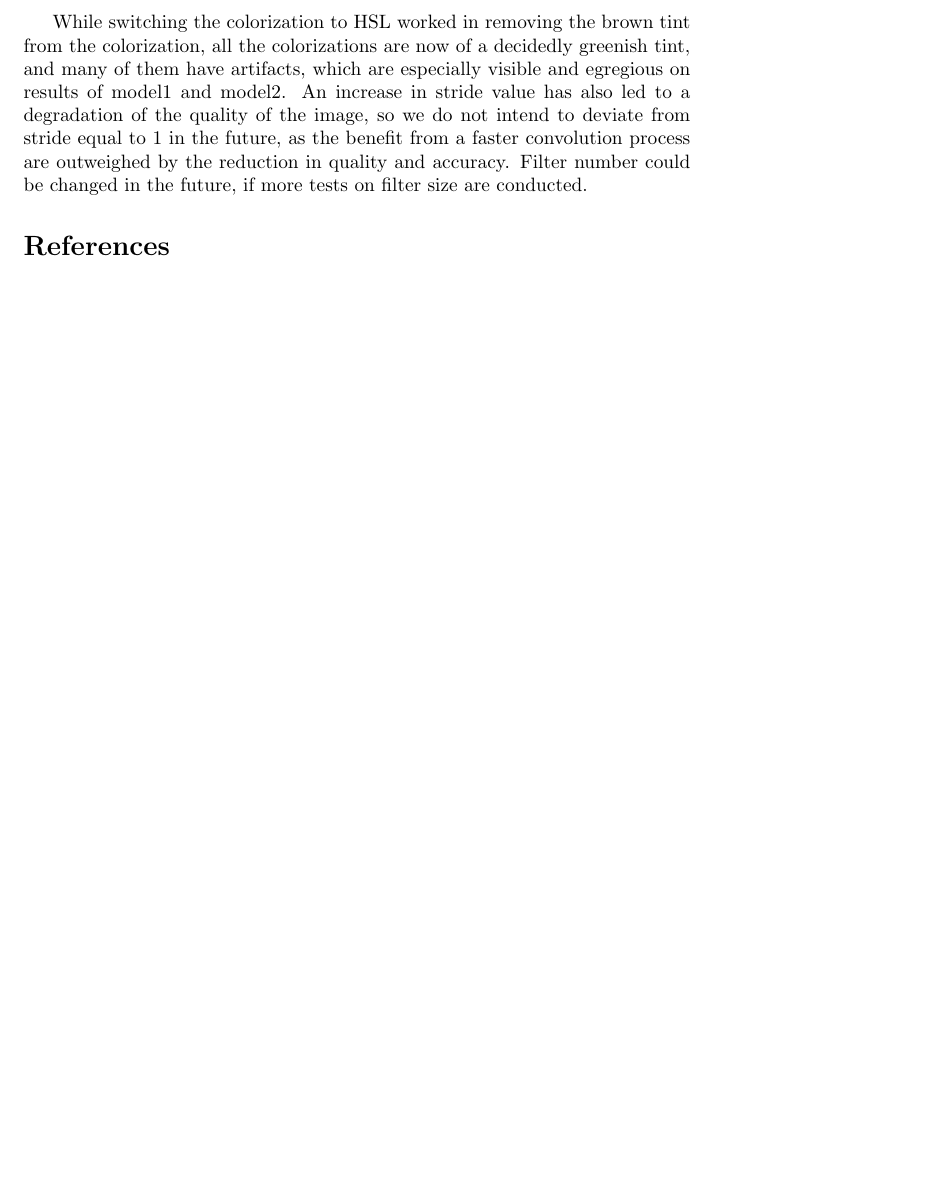
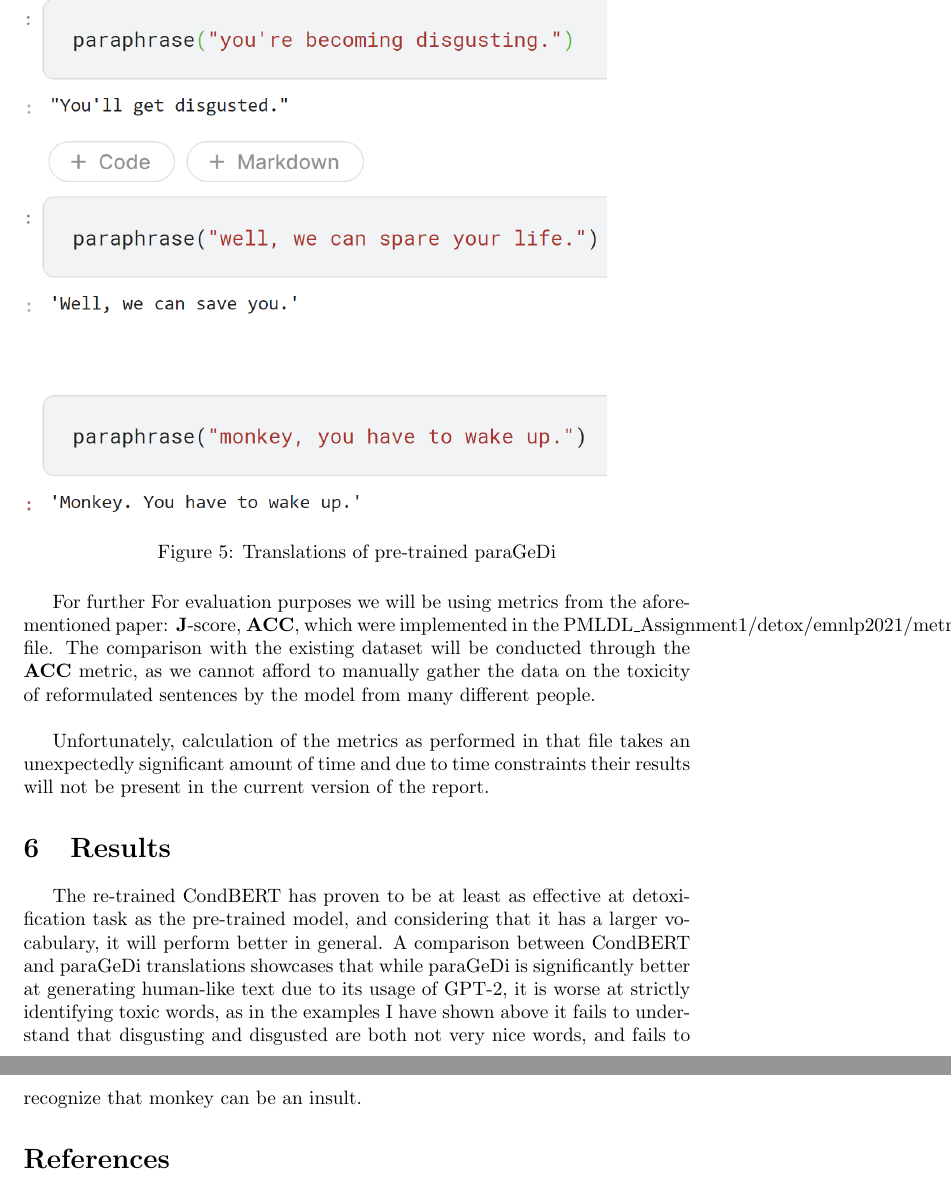
Before and after one commit to Daru1914/PMLDL_Assignment1, a LaTeX document (reports/final_report/fr.tex): part of page 4 of 4 before the commit and two parts of pages 6 and 7 of 7 after it, the two joined at a grey line, cut at the place of the change, the shorter picture padded with empty space. Compiled offline with pdfLaTeX.

Commit message:
final report somewhat finally finalized

```diff
--- a/reports/final_report/fr.tex
+++ b/reports/final_report/fr.tex
@@ -83,4 +83,3 @@
 	Another necessary modification I made to ensure that the training works, was to modify the number of iterations of the logistic function from 1000 to 10000. An increase in vocabulary size also increased the complexity of logistic regression, and 1000 iterations where insufficient for it to converge.
 
 	\section{Evaluation}
-	While switching the colorization to HSL worked in removing the brown tint from the colorization, all the colorizations are now of a decidedly greenish tint, and many of them have artifacts, which are especially visible and egregious on results of model1 and model2. An increase in stride value has also led to a degradation of the quality of the image, so we do not intend to deviate from stride equal to 1 in the future, as the benefit from a faster convolution process are outweighed by the reduction in quality and accuracy. Filter number could be changed in the future, if more tests on filter size are conducted.
@@ -87,3 +96,18 @@
+	\end{figure}
+
+	\begin{figure}[H]
+		\includegraphics[scale=1]{../figures/parapa.png}
+		\caption{Translations of pre-trained paraGeDi}
+	\end{figure}
+
+	For further For evaluation purposes we will be using metrics from the aforementioned paper: \textbf{J}-score, \textbf{ACC}, which were implemented in the PMLDL\_Assignment1/detox/emnlp2021/metric/metric.py file. The comparison with the existing dataset will be conducted through the \textbf{ACC} metric, as we cannot afford to manually gather the data on the toxicity of reformulated sentences by the model from many different people. \\
+
+	Unfortunately, calculation of the metrics as performed in that file takes an unexpectedly significant amount of time and due to time constraints their results will not be present in the current version of the report.
+
+	\section{Results}
+
+	The re-trained CondBERT has proven to be at least as effective at detoxification task as the pre-trained model, and considering that it has a larger vocabulary, it will perform better in general. A comparison between CondBERT and paraGeDi translations showcases that while paraGeDi is significantly better at generating human-like text due to its usage of GPT-2, it is worse at strictly identifying toxic words, as in the examples I have shown above it fails to understand that disgusting and disgusted are both not very nice words, and fails to recognize that monkey can be an insult.
+
 
 	\begin{thebibliography}{99}
 		\bibitem{main} Dale D. et al. Text detoxification using large pre-trained neural models //arXiv preprint arXiv:2109.08914. – 2021.
```
Also changed, not shown: reports/figures/cb2tra.PNG (added), reports/figures/cbtra.png (added), reports/figures/parapa.png (added), reports/final_report/fr.pdf, reports/final_report/fr.tex (10 more changed lines), 5 other files.
